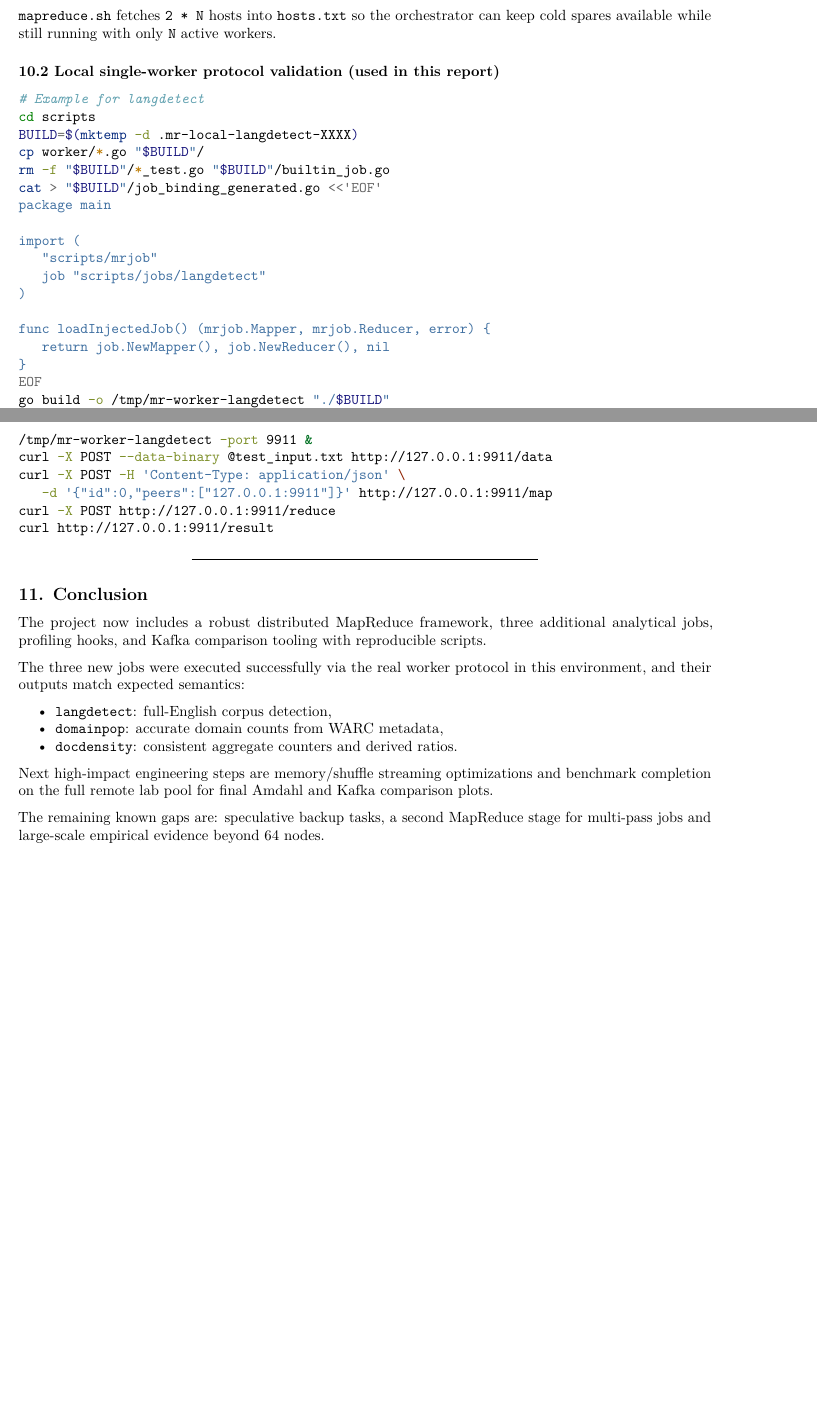
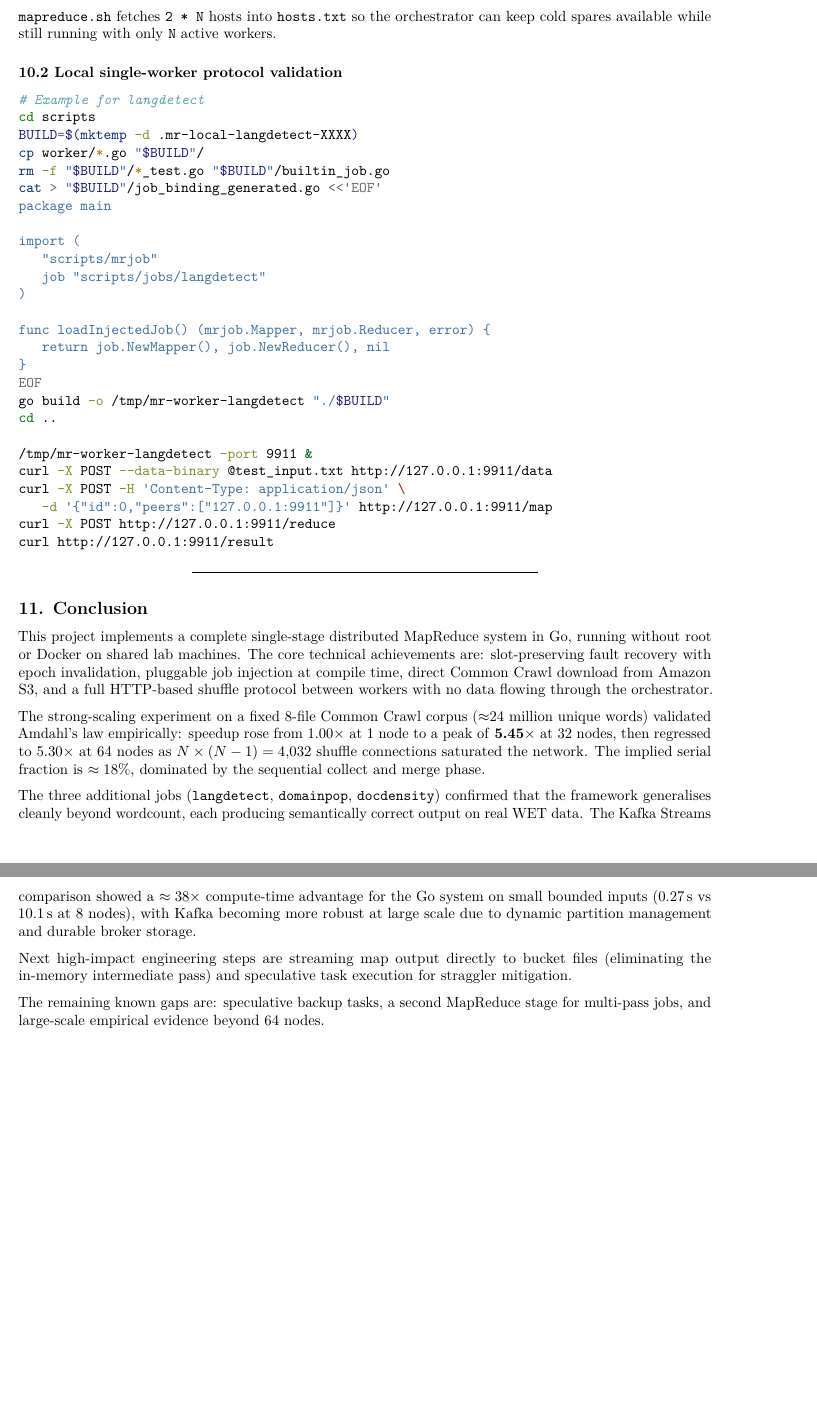
Before and after one commit to danielefam/slr_map_reduce, a LaTeX document (docs/REPORT.tex): two parts of pages 11 and 12 of 12 before the commit and two parts of pages 12 and 13 of 13 after it, joined at a grey line, cut so that both start at the same text, the shorter picture padded with empty space. Compiled offline with pdfLaTeX.

Commit message:
Final tweaks to the report

```diff
--- a/docs/REPORT.tex
+++ b/docs/REPORT.tex
@@ -1059,9 +1053,8 @@ hosts)}\label{standard-remote-execution-lab-hosts}
 \texttt{hosts.txt} so the orchestrator can keep cold spares available
 while still running with only \texttt{N} active workers.
 
-\subsubsection{10.2 Local single-worker protocol validation (used in
-this
-report)}\label{local-single-worker-protocol-validation-used-in-this-report}
+\subsubsection{10.2 Local single-worker protocol
+validation}\label{local-single-worker-protocol-validation-used-in-this-report}
 
 \begin{Shaded}
 \begin{Highlighting}[]
@@ -1098,29 +1091,34 @@ report)}\label{local-single-worker-protocol-validation-used-in-this-report}
 
 \subsection{11. Conclusion}\label{conclusion}
 
-The project now includes a robust distributed MapReduce framework, three
-additional analytical jobs, profiling hooks, and Kafka comparison
-tooling with reproducible scripts.
+This project implements a complete single-stage distributed MapReduce system
+in Go, running without root or Docker on shared lab machines. The core
+technical achievements are: slot-preserving fault recovery with epoch
+invalidation, pluggable job injection at compile time, direct Common Crawl
+download from Amazon S3, and a full HTTP-based shuffle protocol between workers
+with no data flowing through the orchestrator.
 
-The three new jobs were executed successfully via the real worker
-protocol in this environment, and their outputs match expected
-semantics:
+The strong-scaling experiment on a fixed 8-file Common Crawl corpus
+(\(\approx\)24 million unique words) validated Amdahl's law empirically:
+speedup rose from 1.00$\times$ at 1 node to a peak of \textbf{5.45$\times$}
+at 32 nodes, then regressed to 5.30$\times$ at 64 nodes as
+\(N \times (N-1) = 4{,}032\) shuffle connections saturated the network.
+The implied serial fraction is \(\approx 18\%\), dominated by the
+sequential collect and merge phase.
 
-\begin{itemize}
-\tightlist
-\item
-  \texttt{langdetect}: full-English corpus detection,
-\item
-  \texttt{domainpop}: accurate domain counts from WARC metadata,
-\item
-  \texttt{docdensity}: consistent aggregate counters and derived ratios.
-\end{itemize}
+The three additional jobs (\texttt{langdetect}, \texttt{domainpop},
+\texttt{docdensity}) confirmed that the framework generalises cleanly beyond
+wordcount, each producing semantically correct output on real WET data. The
+Kafka Streams comparison showed a \(\approx 38\times\) compute-time advantage
+for the Go system on small bounded inputs (0.27\,s vs 10.1\,s at 8 nodes),
+with Kafka becoming more robust at large scale due to dynamic partition
+management and durable broker storage.
 
-Next high-impact engineering steps are memory/shuffle streaming
-optimizations and benchmark completion on the full remote lab pool for
-final Amdahl and Kafka comparison plots.
+Next high-impact engineering steps are streaming map output directly to bucket
+files (eliminating the in-memory intermediate pass) and speculative task
+execution for straggler mitigation.
 
-The remaining known gaps are: speculative backup tasks, a second MapReduce stage
-for multi-pass jobs and large-scale empirical evidence beyond 64 nodes.
+The remaining known gaps are: speculative backup tasks, a second MapReduce
+stage for multi-pass jobs, and large-scale empirical evidence beyond 64 nodes.
 
 \end{document}
```
Also changed, not shown: docs/REPORT.pdf, docs/REPORT.tex (70 more changed lines).
